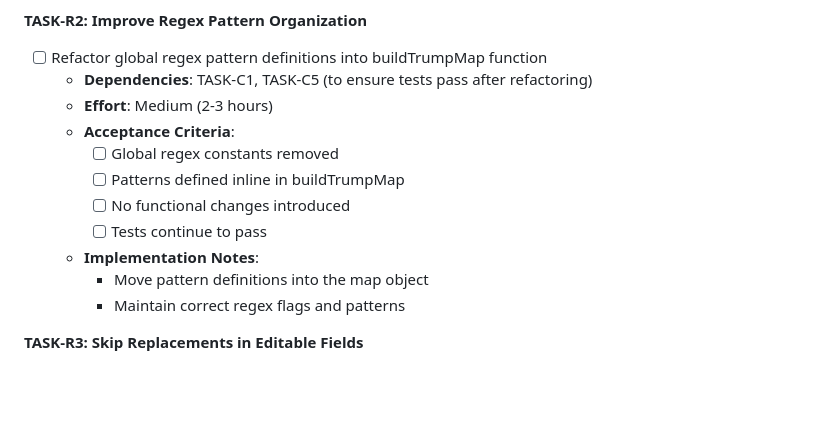
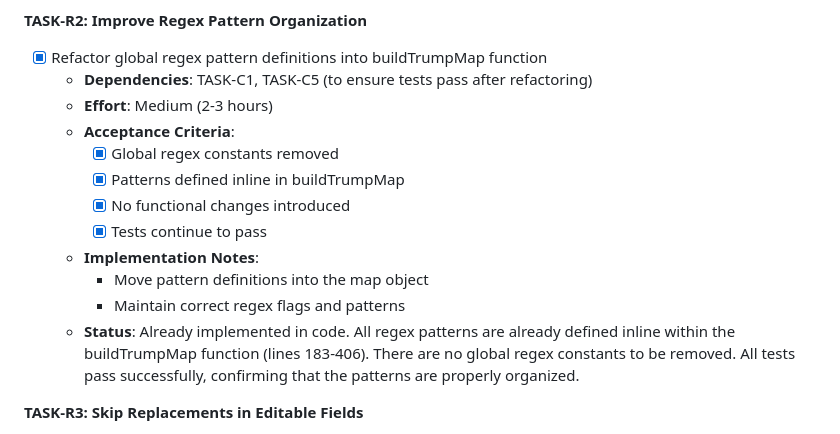
Before and after one commit to phrazzld/trump-goggles, a Markdown page: TODO.md, the part around the change. Drawn GitHub-style; blank space fills up the shorter version.

```diff
--- a/TODO.md
+++ b/TODO.md
@@ -129,17 +129,18 @@ This document provides a structured, actionable breakdown of the tasks required
   - **Status**: Already implemented in code. The codebase already uses modern JavaScript with `const` and `let` throughout. No `var` declarations were found in content.js or any other JavaScript files in the project.
 
 **TASK-R2: Improve Regex Pattern Organization**
-- [ ] Refactor global regex pattern definitions into buildTrumpMap function
+- [x] Refactor global regex pattern definitions into buildTrumpMap function
   - **Dependencies**: TASK-C1, TASK-C5 (to ensure tests pass after refactoring)
   - **Effort**: Medium (2-3 hours)
   - **Acceptance Criteria**:
-    - [ ] Global regex constants removed
-    - [ ] Patterns defined inline in buildTrumpMap
-    - [ ] No functional changes introduced
-    - [ ] Tests continue to pass
+    - [x] Global regex constants removed
+    - [x] Patterns defined inline in buildTrumpMap
+    - [x] No functional changes introduced
+    - [x] Tests continue to pass
   - **Implementation Notes**:
     - Move pattern definitions into the map object
     - Maintain correct regex flags and patterns
+  - **Status**: Already implemented in code. All regex patterns are already defined inline within the buildTrumpMap function (lines 183-406). There are no global regex constants to be removed. All tests pass successfully, confirming that the patterns are properly organized.
 
 **TASK-R3: Skip Replacements in Editable Fields**
 - [ ] Modify walk function to avoid processing editable elements
```
Also changed, not shown: TASK-R2-plan.md (added, +23 -0 lines).
